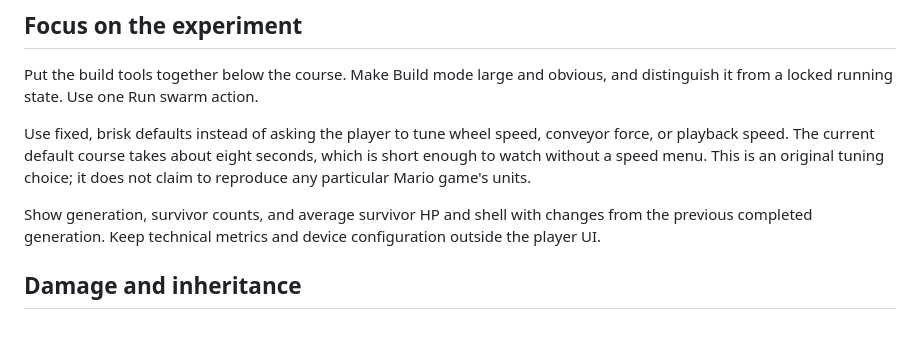
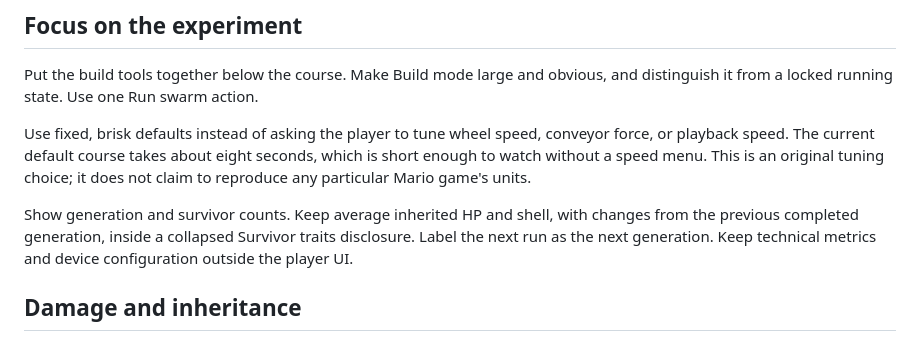
Before and after one commit to danjpark/swarm-trap-prototype, a Markdown page: docs/DESIGN_NOTES.md, the part around the change. Rendered like a GitHub page.

```diff
--- a/docs/DESIGN_NOTES.md
+++ b/docs/DESIGN_NOTES.md
@@ -35,9 +35,10 @@ conveyor force, or playback speed. The current default course takes about eight
 seconds, which is short enough to watch without a speed menu. This is an original
 tuning choice; it does not claim to reproduce any particular Mario game's units.
 
-Show generation, survivor counts, and average survivor HP and shell with changes
-from the previous completed generation. Keep technical metrics and device
-configuration outside the player UI.
+Show generation and survivor counts. Keep average inherited HP and shell, with
+changes from the previous completed generation, inside a collapsed Survivor
+traits disclosure. Label the next run as the next generation. Keep technical
+metrics and device configuration outside the player UI.
 
 
 ## Damage and inheritance
```
Also changed, not shown: README.md (+10 -3 lines), docs/VERIFICATION.md (+12 -2 lines), docs/prototype.png, 3 other files.
